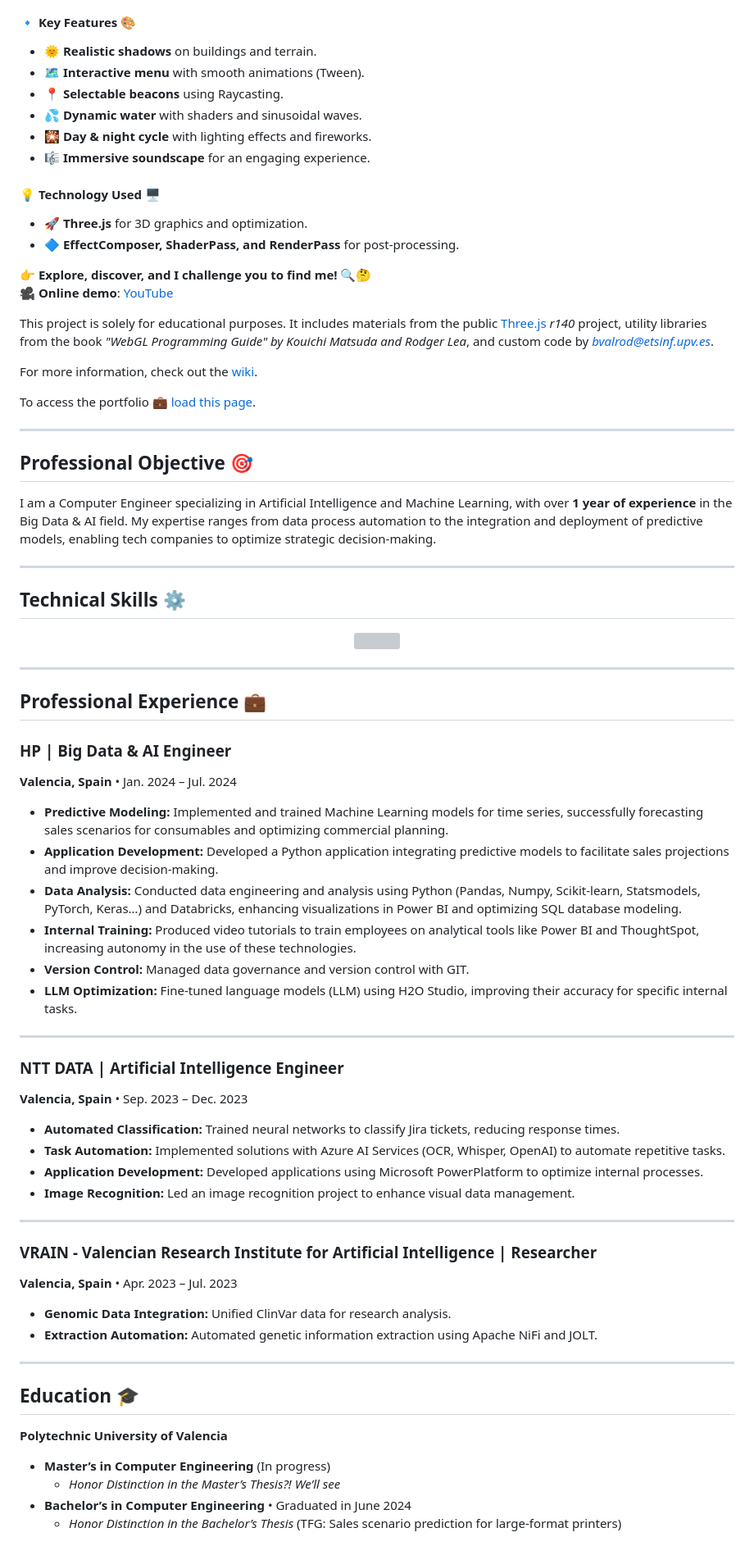
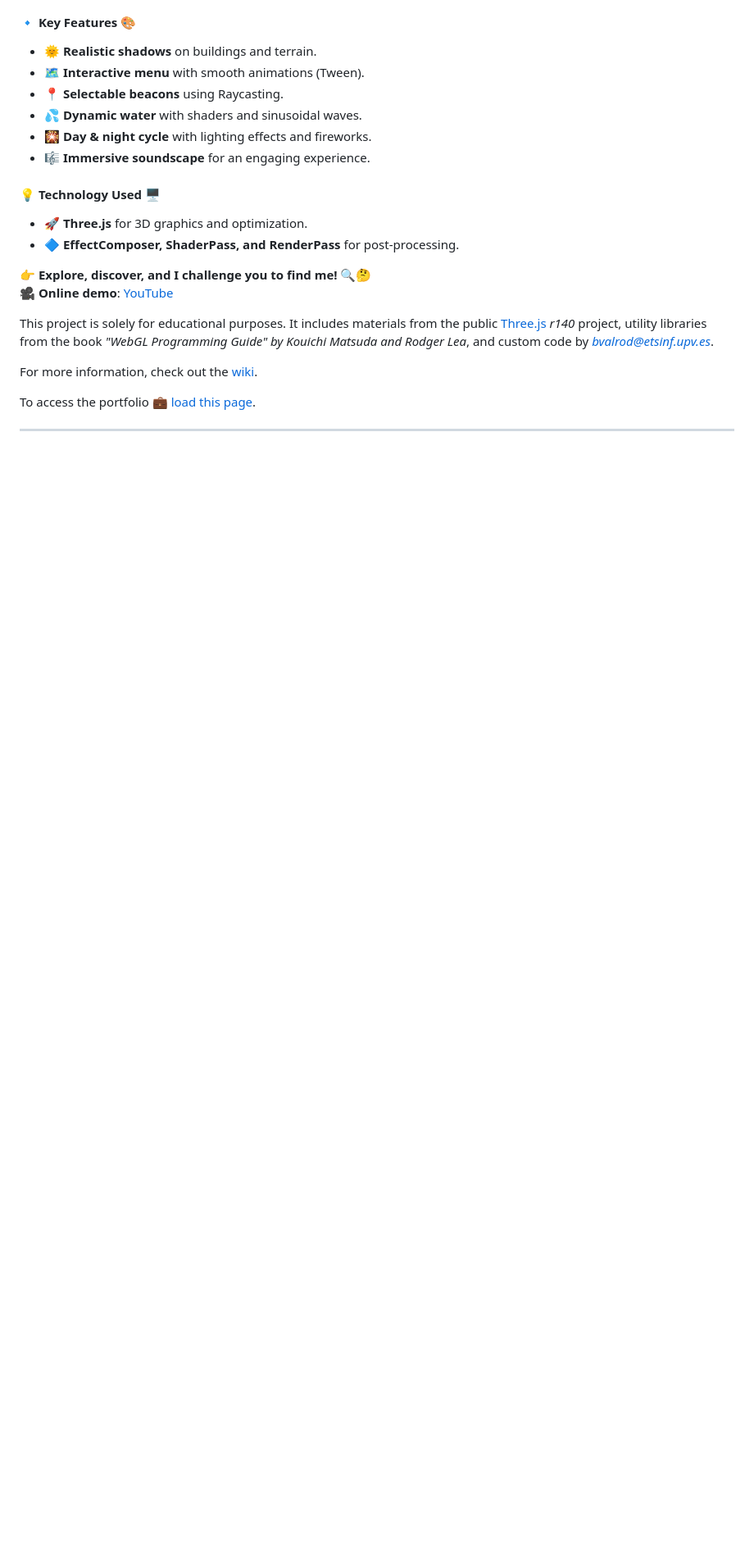
Before and after one commit to brivaro/brivaro.github.io, a Markdown page: README.md, the part around one of its changes. Shown at 82% size. Drawn GitHub-style; blank space fills up the shorter version; grey boxes are pictures that could not be loaded.

```diff
--- a/README.md
+++ b/README.md
@@ -69,54 +63,3 @@ To access the portfolio 💼 [load this page](http://brivaro.github.io).
 
 ---
 
-## Professional Objective 🎯
-
-I am a Computer Engineer specializing in Artificial Intelligence and Machine Learning, with over **1 year of experience** in the Big Data & AI field. My expertise ranges from data process automation to the integration and deployment of predictive models, enabling tech companies to optimize strategic decision-making.
-
----
-
-## Technical Skills ⚙️
-
-<div align="center">
-    <img src="https://skillicons.dev/icons?i=python,scikitlearn,tensorflow,pytorch,java,mysql,postgresql,sqlite,azure,docker,kubernetes,git,github,vscode,linux,go,javascript,typescript,react,nextjs,html,css,tailwind,figma,fastapi,flask" /><br>
-</div>
-
----
-
-## Professional Experience 💼
-
-### HP | Big Data & AI Engineer
-**Valencia, Spain** • Jan. 2024 – Jul. 2024
-- **Predictive Modeling:** Implemented and trained Machine Learning models for time series, successfully forecasting sales scenarios for consumables and optimizing commercial planning.
-- **Application Development:** Developed a Python application integrating predictive models to facilitate sales projections and improve decision-making.
-- **Data Analysis:** Conducted data engineering and analysis using Python (Pandas, Numpy, Scikit-learn, Statsmodels, PyTorch, Keras…) and Databricks, enhancing visualizations in Power BI and optimizing SQL database modeling.
-- **Internal Training:** Produced video tutorials to train employees on analytical tools like Power BI and ThoughtSpot, increasing autonomy in the use of these technologies.
-- **Version Control:** Managed data governance and version control with GIT.
-- **LLM Optimization:** Fine-tuned language models (LLM) using H2O Studio, improving their accuracy for specific internal tasks.
-
----
-
-### NTT DATA | Artificial Intelligence Engineer
-**Valencia, Spain** • Sep. 2023 – Dec. 2023
-- **Automated Classification:** Trained neural networks to classify Jira tickets, reducing response times.
-- **Task Automation:** Implemented solutions with Azure AI Services (OCR, Whisper, OpenAI) to automate repetitive tasks.
-- **Application Development:** Developed applications using Microsoft PowerPlatform to optimize internal processes.
-- **Image Recognition:** Led an image recognition project to enhance visual data management.
-
----
-
-### VRAIN - Valencian Research Institute for Artificial Intelligence | Researcher
-**Valencia, Spain** • Apr. 2023 – Jul. 2023
-- **Genomic Data Integration:** Unified ClinVar data for research analysis.
-- **Extraction Automation:** Automated genetic information extraction using Apache NiFi and JOLT.
-
----
-
-## Education 🎓
-
-**Polytechnic University of Valencia**
-- **Master’s in Computer Engineering** (In progress)
-  - *Honor Distinction in the Master’s Thesis?! We’ll see*
-- **Bachelor’s in Computer Engineering** • Graduated in June 2024
-  - *Honor Distinction in the Bachelor’s Thesis* (TFG: Sales scenario prediction for large-format printers)
-
```
Also changed, not shown: other parts of README.md (+0 -26 lines).
